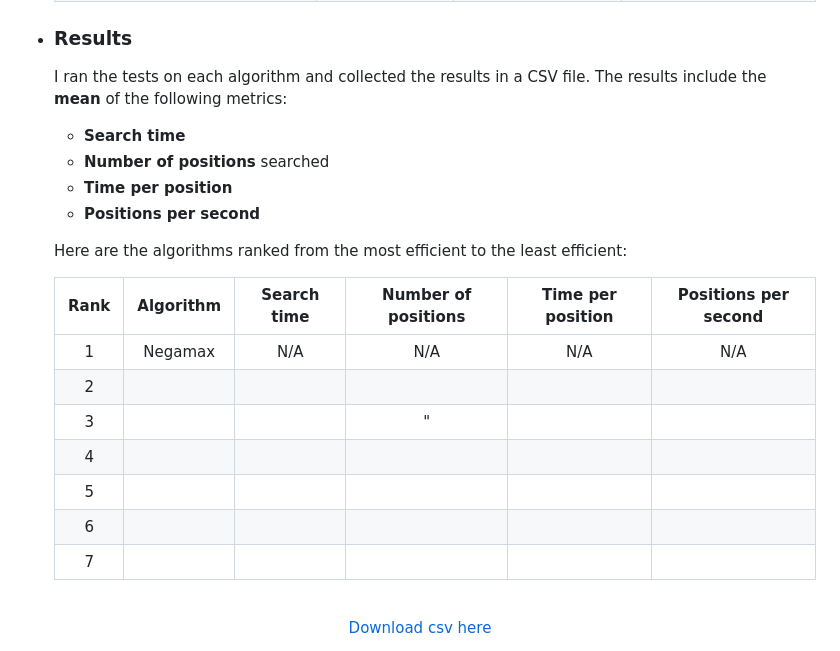
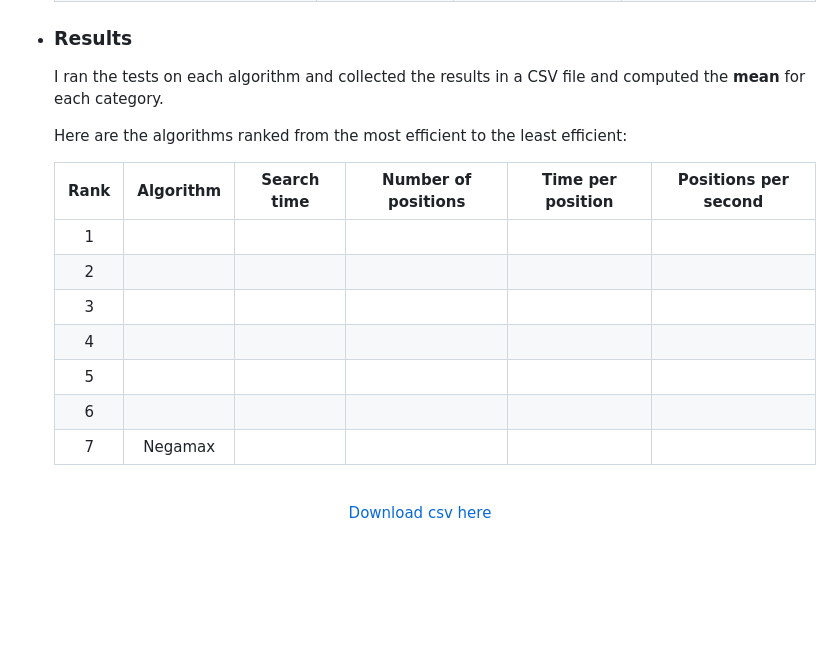
Before and after one commit to Pietot/Gonnect-4, a Markdown page: README.md, the part around one of its changes. GitHub-like rendering; blank space fills up the shorter version.

```diff
--- a/README.md
+++ b/README.md
@@ -67,24 +78,19 @@ Gonnect 4 is a command-line connect 4 game written in Go. It allows you to play
 
 - ### Results
 
-  I ran the tests on each algorithm and collected the results in a CSV file. The results include the **mean** of the following metrics:
-
-  - **Search time**
-  - **Number of positions** searched
-  - **Time per position**
-  - **Positions per second**
+  I ran the tests on each algorithm and collected the results in a CSV file and computed the **mean** for each category.
 
   Here are the algorithms ranked from the most efficient to the least efficient:
 
   | Rank | Algorithm | Search time | Number of positions | Time per position | Positions per second |
   | :--: | :-------: | :---------: | :-----------------: | :---------------: | :------------------: |
-  |  1   |  Negamax  |     N/A     |         N/A         |        N/A        |         N/A          |
+  |  1   |           |             |                     |                   |                      |
   |  2   |           |             |                     |                   |                      |
-  |  3   |           |             |                      "|                   |                      |
+  |  3   |           |             |                     |                   |                      |
   |  4   |           |             |                     |                   |                      |
   |  5   |           |             |                     |                   |                      |
   |  6   |           |             |                     |                   |                      |
-  |  7   |           |             |                     |                   |                      |
+  |  7   |  Negamax  |             |                     |                   |                      |
 
 <br>
 
```
Also changed, not shown: other parts of README.md (+18 -7 lines).
